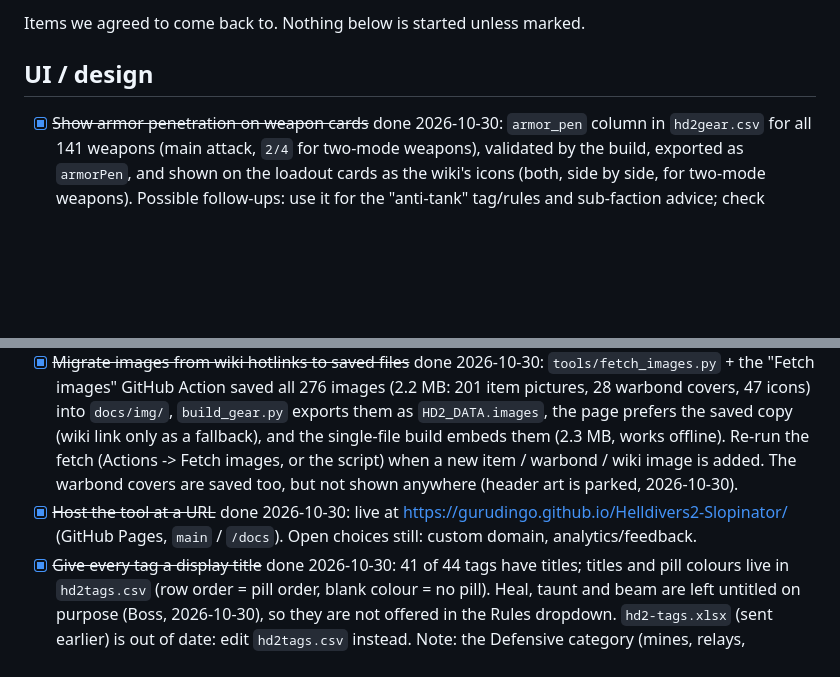
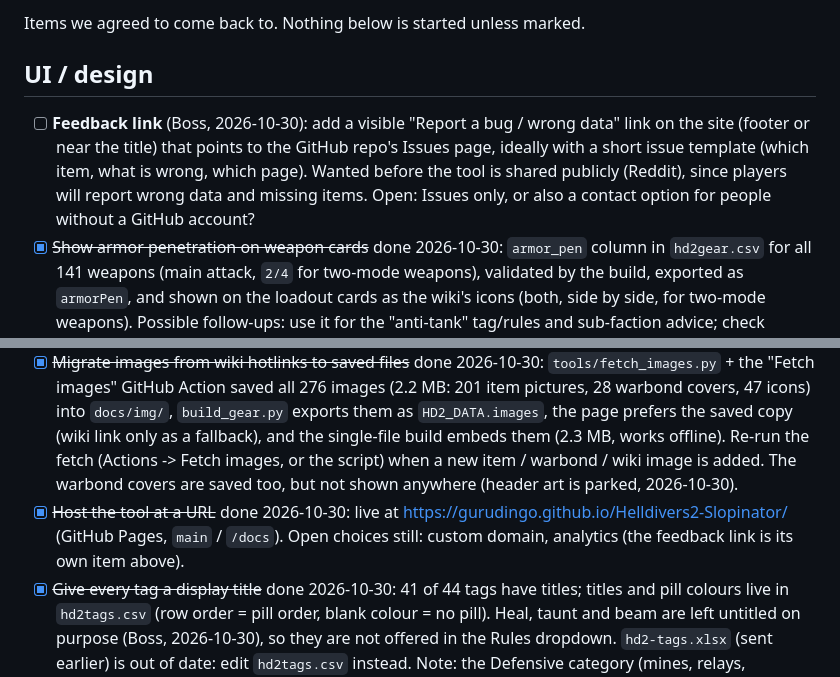
Before and after one commit to GuruDingo/Helldivers2-Slopinator, a Markdown page: TODO.md, 2 parts joined by grey strips. GitHub-like rendering; blank space fills up the shorter version.

Commit message:
TODO: add feedback-link item (from the other chat)
Co-Authored-By: Claude Sonnet 5.5 <noreply@anthropic.com>
Claude-Session: https://claude.ai/code/session_012JRvtv9cNpx2Nea9GC3bDU

```diff
--- a/TODO.md
+++ b/TODO.md
@@ -3,6 +3,10 @@
 Items we agreed to come back to. Nothing below is started unless marked.
 
 ## UI / design
+- [ ] **Feedback link** (Boss, 2026-10-30): add a visible "Report a bug / wrong data" link on the site (footer or near the title) that
+      points to the GitHub repo's Issues page, ideally with a short issue template (which item, what is wrong, which page). Wanted
+      before the tool is shared publicly (Reddit), since players will report wrong data and missing items. Open: Issues only, or
+      also a contact option for people without a GitHub account?
 - [x] ~~Show armor penetration on weapon cards~~ done 2026-10-30: `armor_pen` column in `hd2gear.csv` for all 141 weapons
       (main attack, `2/4` for two-mode weapons), validated by the build, exported as `armorPen`, and shown on the loadout
       cards as the wiki's icons (both, side by side, for two-mode weapons). Possible follow-ups: use it for the "anti-tank" tag/rules and sub-faction advice; check
@@ -14,7 +18,7 @@ Items we agreed to come back to. Nothing below is started unless marked.
       exports them as `HD2_DATA.images`, the page prefers the saved copy (wiki link only as a fallback), and the
       single-file build embeds them (2.3 MB, works offline). Re-run the fetch (Actions -> Fetch images, or the script)
       when a new item / warbond / wiki image is added. The warbond covers are saved too, but not shown anywhere (header art is parked, 2026-10-30).
-- [x] ~~Host the tool at a URL~~ done 2026-10-30: live at https://gurudingo.github.io/Helldivers2-Slopinator/ (GitHub Pages, `main` / `/docs`). Open choices still: custom domain, analytics/feedback.
+- [x] ~~Host the tool at a URL~~ done 2026-10-30: live at https://gurudingo.github.io/Helldivers2-Slopinator/ (GitHub Pages, `main` / `/docs`). Open choices still: custom domain, analytics (the feedback link is its own item above).
 - [x] ~~Give every tag a display title~~ done 2026-10-30: 41 of 44 tags have titles; titles and pill colours live in `hd2tags.csv`
       (row order = pill order, blank colour = no pill). Heal, taunt and beam are left untitled on purpose (Boss, 2026-10-30), so they
       are not offered in the Rules dropdown. `hd2-tags.xlsx` (sent earlier) is out of date: edit `hd2tags.csv` instead.
```
